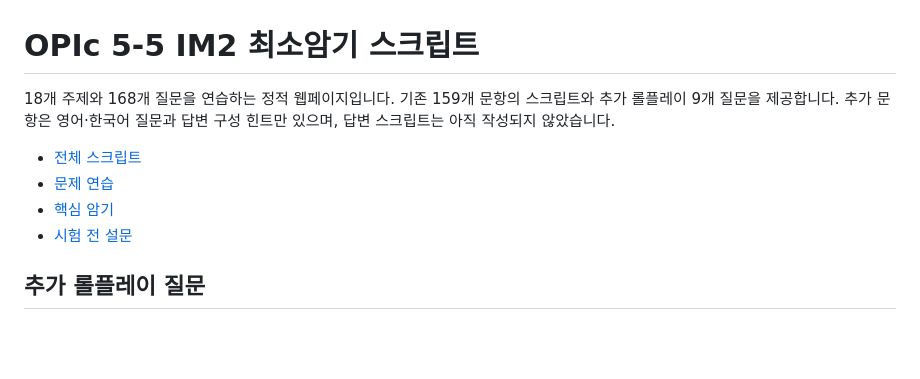
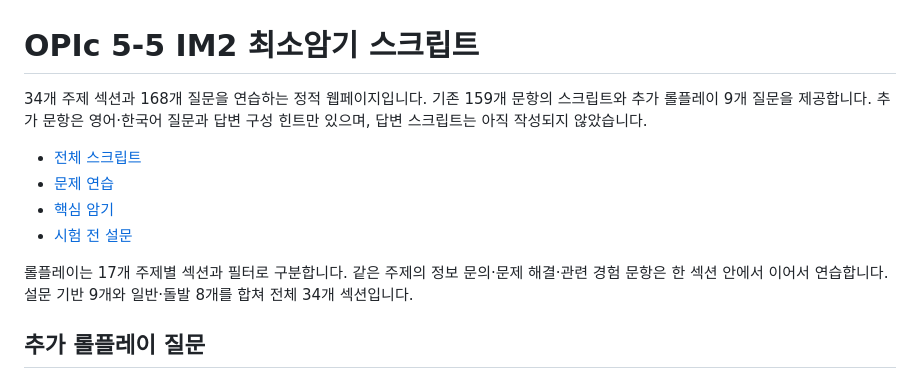
Before and after one commit to sh0427-han/opic_script, a Markdown page: README.md, the part around the change. Drawn GitHub-style; blank space fills up the shorter version.

Commit message:
Show roleplay scenarios as individual topic sections and filters

```diff
--- a/README.md
+++ b/README.md
@@ -1,11 +1,13 @@
 # OPIc 5-5 IM2 최소암기 스크립트
 
-18개 주제와 168개 질문을 연습하는 정적 웹페이지입니다. 기존 159개 문항의 스크립트와 추가 롤플레이 9개 질문을 제공합니다. 추가 문항은 영어·한국어 질문과 답변 구성 힌트만 있으며, 답변 스크립트는 아직 작성되지 않았습니다.
+34개 주제 섹션과 168개 질문을 연습하는 정적 웹페이지입니다. 기존 159개 문항의 스크립트와 추가 롤플레이 9개 질문을 제공합니다. 추가 문항은 영어·한국어 질문과 답변 구성 힌트만 있으며, 답변 스크립트는 아직 작성되지 않았습니다.
 
 - [전체 스크립트](https://sh0427-han.github.io/opic_script/#scripts)
 - [문제 연습](https://sh0427-han.github.io/opic_script/#questions)
 - [핵심 암기](https://sh0427-han.github.io/opic_script/#core)
 - [시험 전 설문](https://sh0427-han.github.io/opic_script/#survey)
+
+롤플레이는 17개 주제별 섹션과 필터로 구분합니다. 같은 주제의 정보 문의·문제 해결·관련 경험 문항은 한 섹션 안에서 이어서 연습합니다. 설문 기반 9개와 일반·돌발 8개를 합쳐 전체 34개 섹션입니다.
 
 ## 추가 롤플레이 질문
 
```
